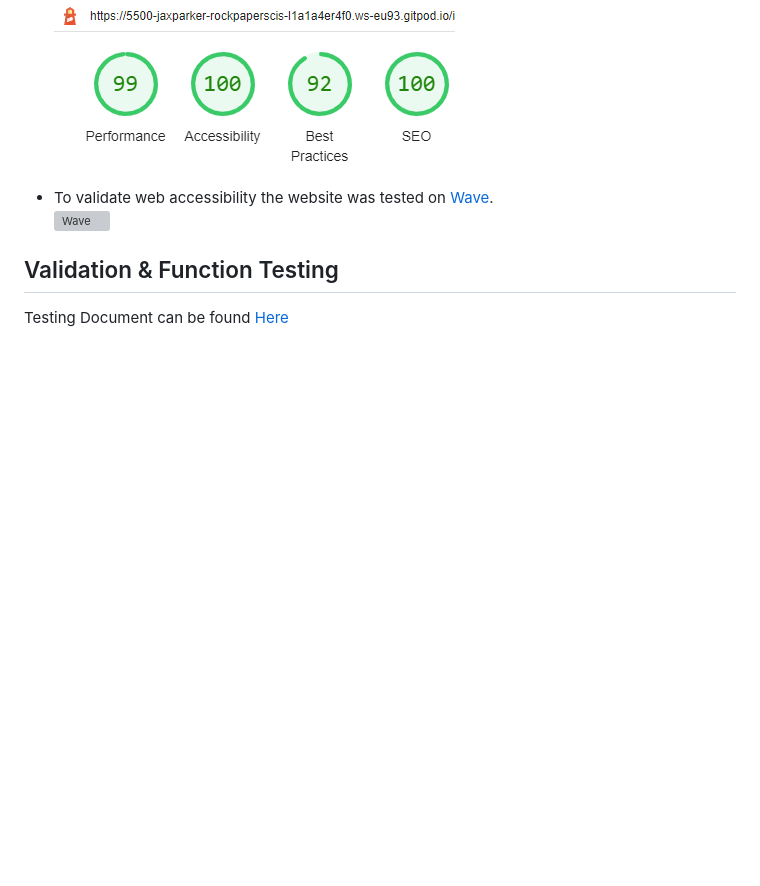
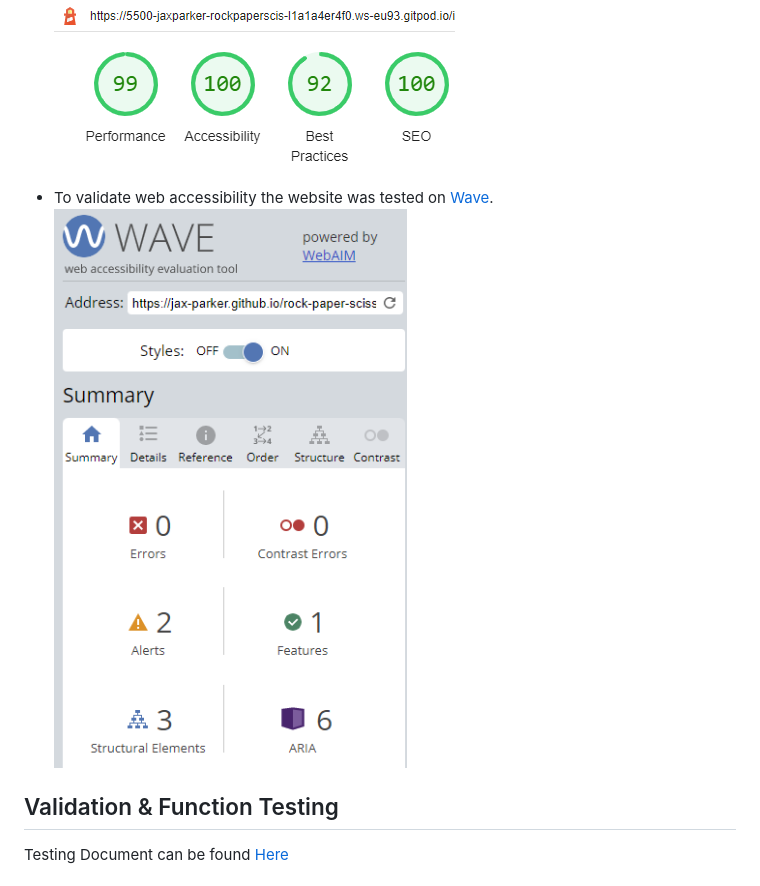
Before and after one commit to jax-parker/rock-paper-scissors-lizard-spock, a Markdown page: README.md, the part around the change. GitHub-like rendering; pictures changed too: assets/readme-images/wave.png (added); blank space fills up the shorter version; grey boxes are pictures that could not be loaded.

Commit message:
add Wave report

```diff
--- a/README.md
+++ b/README.md
@@ -121,7 +121,7 @@ Accessibility has been taken into account throughout the design of this website
   * Google Lighthouse to test for accessibilty.<br>
   ![Google lighthouse](assets/readme-images/lighthouse.png)
   * To validate web accessibility the website was tested on [Wave](https://wave.webaim.org/).<br>
-  ![Wave](assets/readme-images/wave-report.png)
+  ![Wave](assets/readme-images/wave.png)
 
  ## Validation & Function Testing
  Testing Document can be found [Here](testing.md)
```
